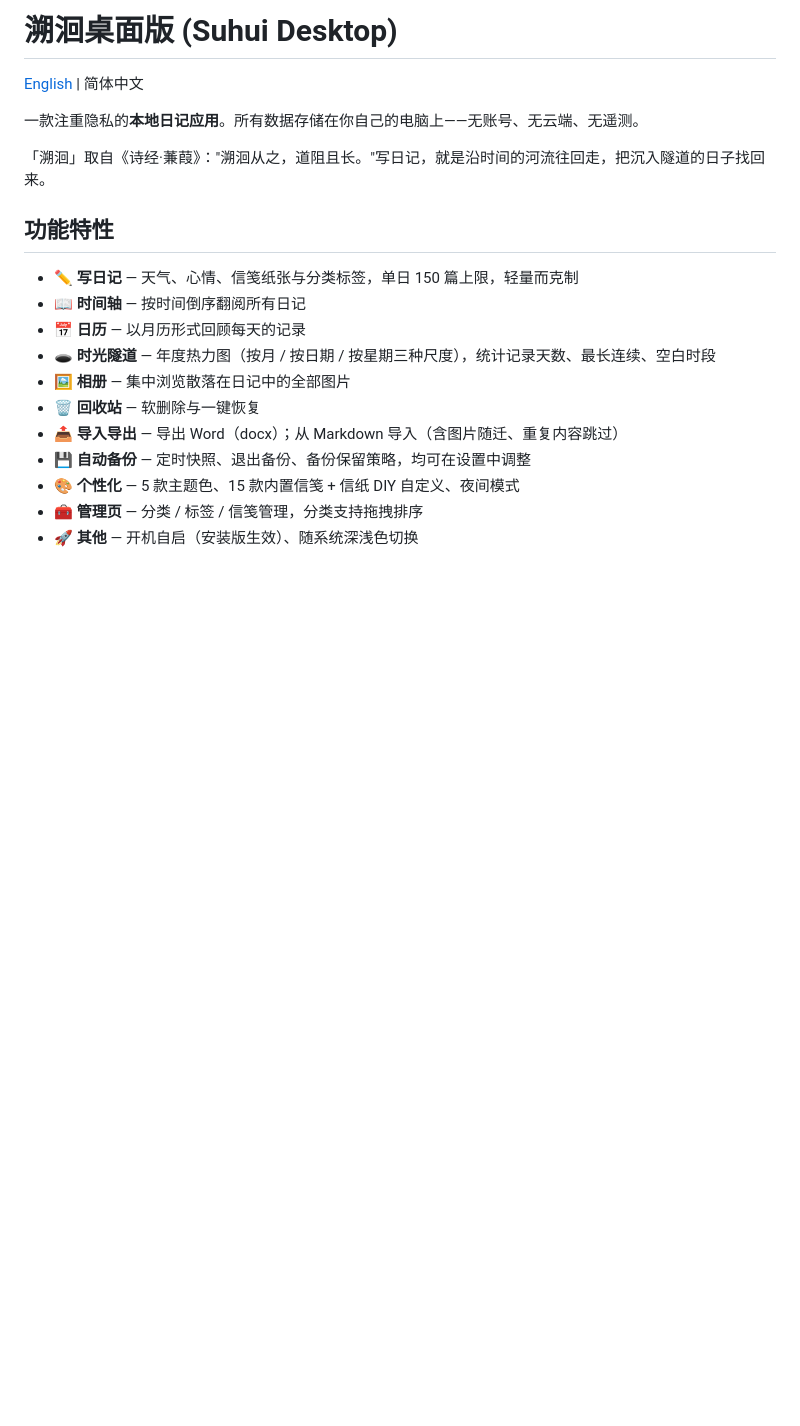
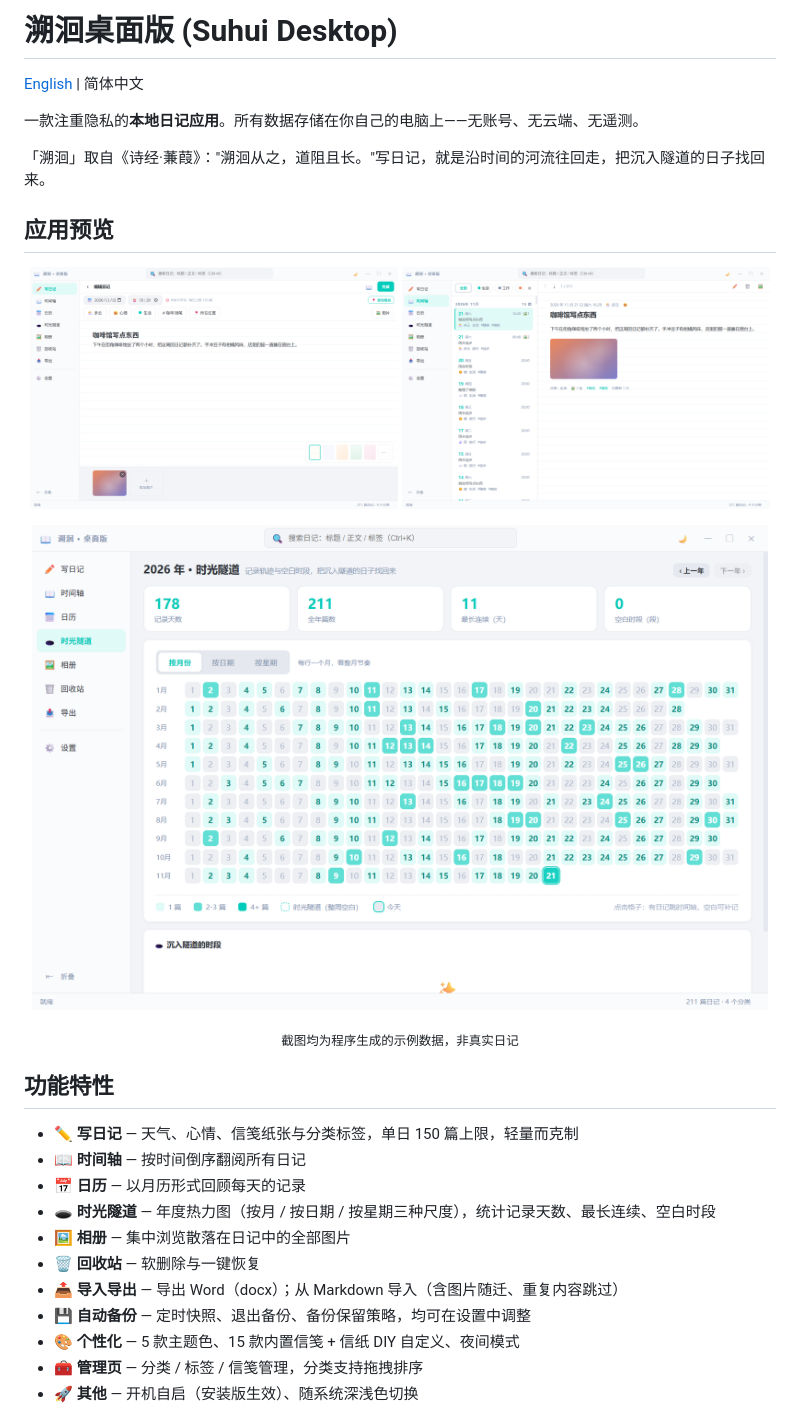
Before and after one commit to QDM123/suhui-desktop, a Markdown page: README.md, the part around the change. Drawn GitHub-style; pictures changed too: docs/screenshots/timeline.png (added), docs/screenshots/tunnel.png (added), docs/screenshots/write.png (added); blank space fills up the shorter version.

```diff
--- a/README.md
+++ b/README.md
@@ -5,6 +5,17 @@
 一款注重隐私的**本地日记应用**。所有数据存储在你自己的电脑上——无账号、无云端、无遥测。
 
 「溯洄」取自《诗经·蒹葭》："溯洄从之，道阻且长。"写日记，就是沿时间的河流往回走，把沉入隧道的日子找回来。
+
+## 应用预览
+
+<p align="center">
+  <img src="docs/screenshots/write.png" alt="写日记" width="49%">
+  <img src="docs/screenshots/timeline.png" alt="时间轴" width="49%">
+</p>
+<p align="center">
+  <img src="docs/screenshots/tunnel.png" alt="时光隧道 · 年度热力图" width="98%">
+</p>
+<p align="center"><sub>截图均为程序生成的示例数据，非真实日记</sub></p>
 
 ## 功能特性
 
```
Also changed, not shown: README.en.md (+11 -0 lines).
